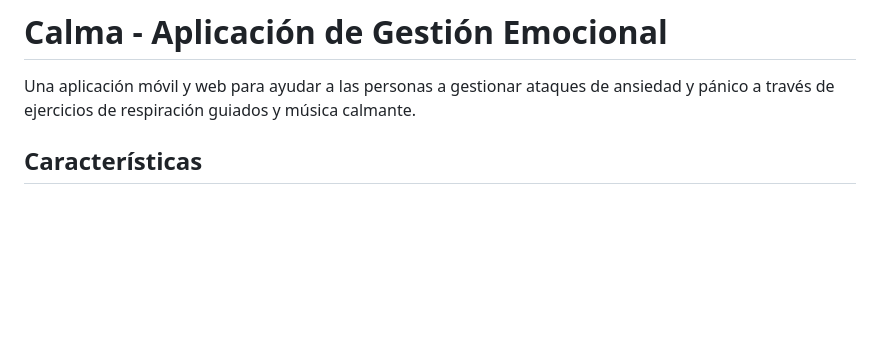
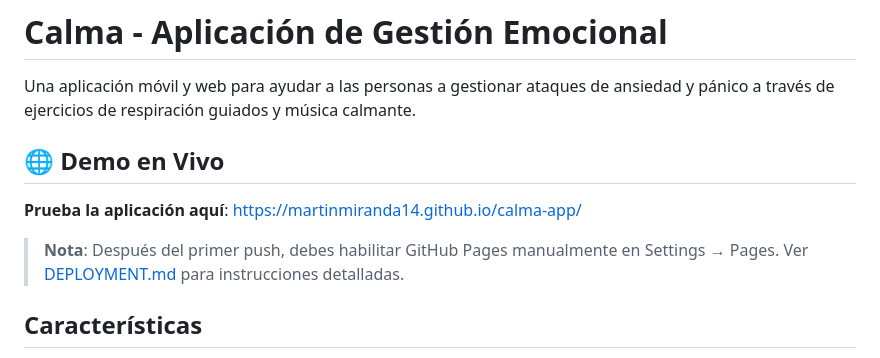
Before and after one commit to martinmiranda14/calma-app, a Markdown page: README.md, the part around the change. Drawn GitHub-style; blank space fills up the shorter version.

Commit message:
Update README with live demo link
- Added prominent link to GitHub Pages deployment
- Added note about enabling GitHub Pages
- Links to deployment documentation

🤖 Generated with [Claude Code](https://claude.com/claude-code)

Co-Authored-By: Claude <noreply@anthropic.com>

```diff
--- a/README.md
+++ b/README.md
@@ -1,6 +1,12 @@
 # Calma - Aplicación de Gestión Emocional
 
 Una aplicación móvil y web para ayudar a las personas a gestionar ataques de ansiedad y pánico a través de ejercicios de respiración guiados y música calmante.
+
+## 🌐 Demo en Vivo
+
+**Prueba la aplicación aquí**: https://martinmiranda14.github.io/calma-app/
+
+> **Nota**: Después del primer push, debes habilitar GitHub Pages manualmente en Settings → Pages. Ver [DEPLOYMENT.md](DEPLOYMENT.md) para instrucciones detalladas.
 
 ## Características
 
```
